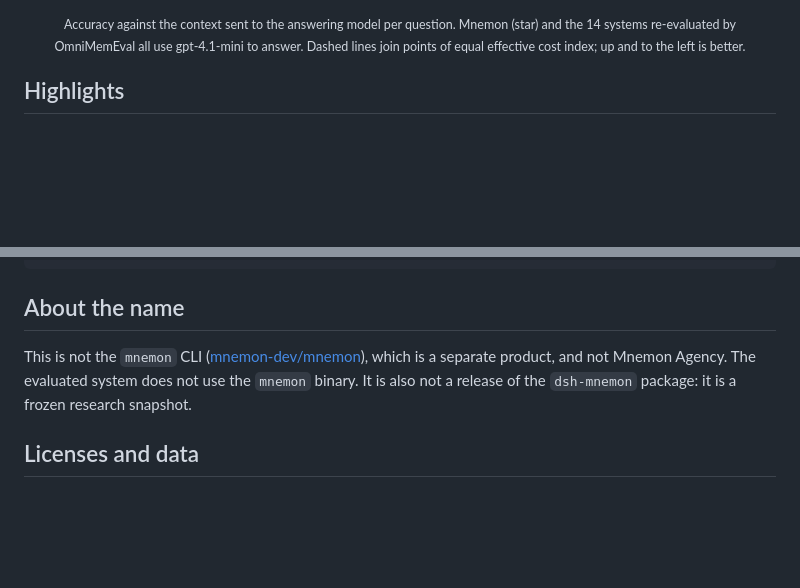
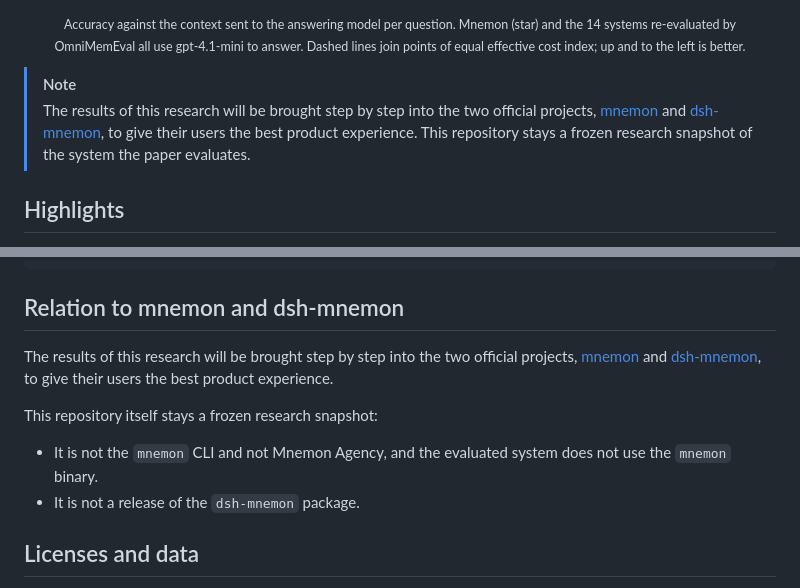
Before and after one commit to Grivn/mnemon-memory-agent, a Markdown page: README.md, 2 parts joined by grey strips. Drawn GitHub-style; blank space fills up the shorter version.

Commit message:
State that the research results flow into mnemon and dsh-mnemon
Both READMEs now say that the results of this research will be brought
step by step into the two official projects, mnemon and dsh-mnemon, to
give their users the best product experience. The statement appears
twice: as a note before the highlights, and in a section on the
relation to the two projects. That section replaces "About the name"
and keeps its clarifications: the snapshot is not the mnemon CLI, not
Mnemon Agency, and not a release of dsh-mnemon.

````diff
--- a/README.md
+++ b/README.md
@@ -29,6 +29,11 @@ whole conversation reach evidence their own searches miss.
 <p align="center"><sub>Accuracy against the context sent to the answering model per question. Mnemon (star) and the 14 systems
 re-evaluated by OmniMemEval all use gpt-4.1-mini to answer. Dashed lines join points of equal effective cost index;
 up and to the left is better.</sub></p>
+
+> [!NOTE]
+> The results of this research will be brought step by step into the two official projects, [mnemon](https://github.com/mnemon-dev/mnemon)
+> and [dsh-mnemon](https://github.com/omdsh-dev/dsh-mnemon), to give their users the best product experience. This repository stays a frozen
+> research snapshot of the system the paper evaluates.
 
 ## Highlights
 
@@ -290,11 +295,14 @@ What the snapshot does and does not claim:
 }
 ```
 
-## About the name
+## Relation to mnemon and dsh-mnemon
 
-This is not the `mnemon` CLI ([mnemon-dev/mnemon](https://github.com/mnemon-dev/mnemon)), which is a separate
-product, and not Mnemon Agency. The evaluated system does not use the `mnemon` binary. It is also not a release of
-the `dsh-mnemon` package: it is a frozen research snapshot.
+The results of this research will be brought step by step into the two official projects, [mnemon](https://github.com/mnemon-dev/mnemon) and
+[dsh-mnemon](https://github.com/omdsh-dev/dsh-mnemon), to give their users the best product experience.
+
+This repository itself stays a frozen research snapshot:
+- It is not the `mnemon` CLI and not Mnemon Agency, and the evaluated system does not use the `mnemon` binary.
+- It is not a release of the `dsh-mnemon` package.
 
 ## Licenses and data
 
````
Also changed, not shown: README.zh-CN.md (+9 -2 lines).
